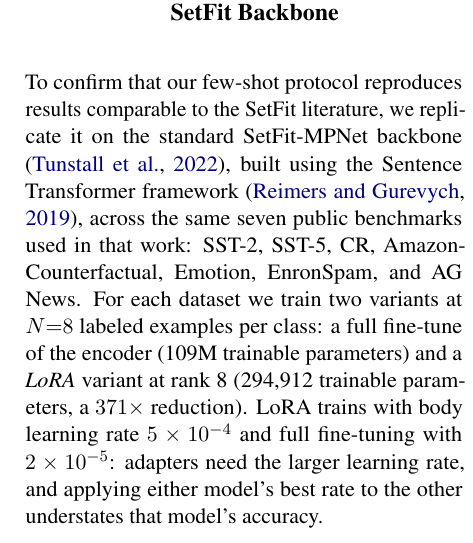
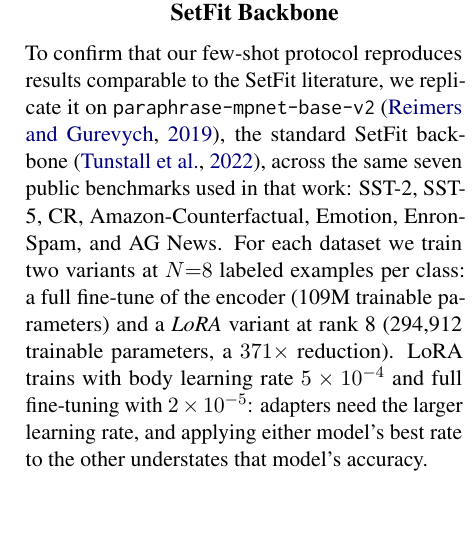
Before and after one commit to ashutoshrdwivedi/lora_scaling, a LaTeX paper (paper/main.tex): part of one column of page 11 of 11, cut so that both start at the same text, the shorter picture padded with empty space. Compiled offline with pdfLaTeX.

Commit message:
Updated appendix E

```diff
--- a/paper/main.tex
+++ b/paper/main.tex
@@ -960,9 +960,9 @@ each at its own rank, but must pad during assembly, a small gather-time cost.
 \label{app:accuracy}
 
 To confirm that our few-shot protocol reproduces results comparable to the
-SetFit literature, we replicate it on the standard SetFit-MPNet backbone \cite{tunstall2022efficient},
-built using the Sentence Transformer framework \cite{reimers2019sentencebert},
-across the same seven public benchmarks used in
+SetFit literature, we replicate it on \texttt{paraphrase-mpnet-base-v2}
+\cite{reimers2019sentencebert}, the standard SetFit backbone
+\cite{tunstall2022efficient}, across the same seven public benchmarks used in
 that work: SST-2, SST-5, CR, Amazon-Counterfactual, Emotion, EnronSpam, and AG
 News. For each dataset we train two variants at $N{=}8$ labeled examples per
 class: a full fine-tune of the encoder (\MpnetVanillaParamsM{}M trainable
```
